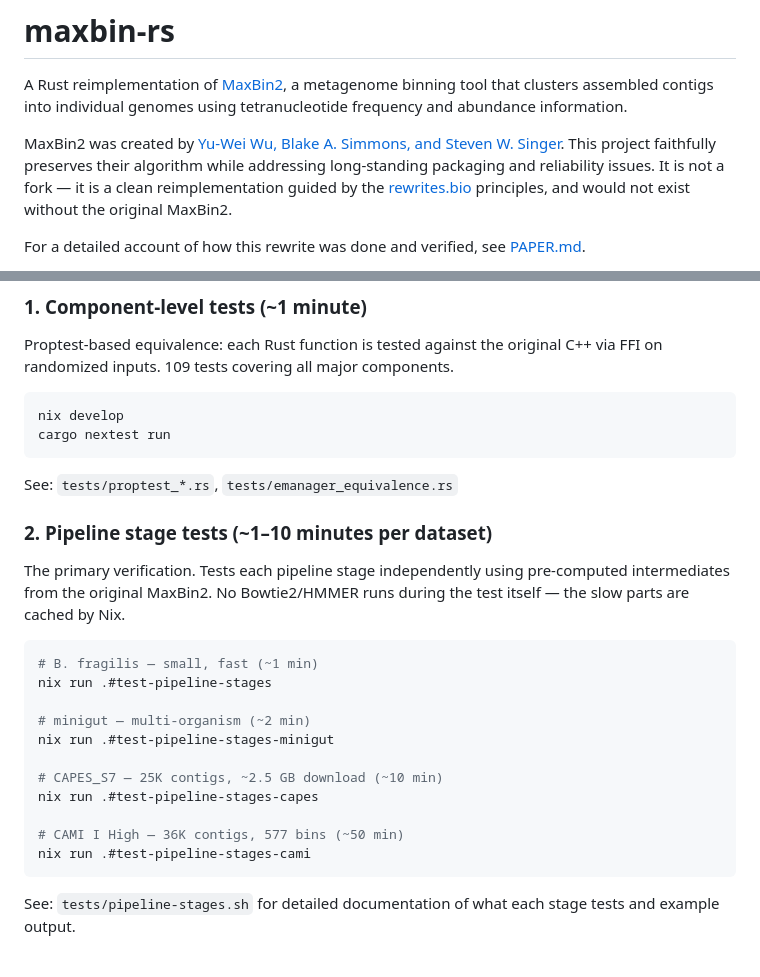
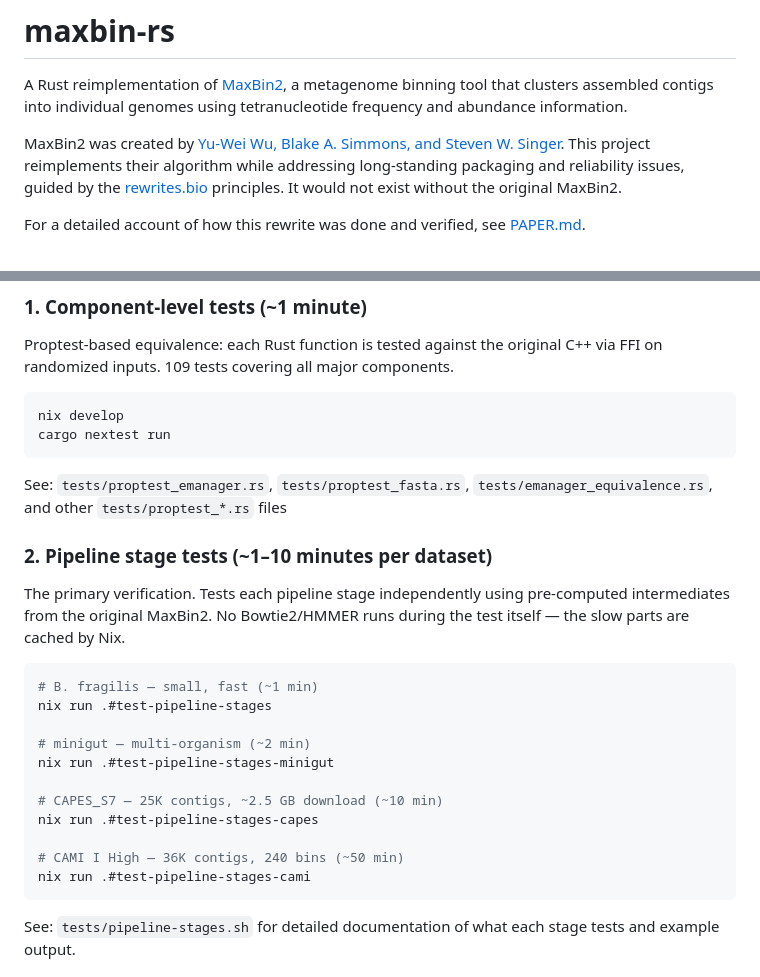
Before and after one commit to werner291/maxbin-rs, a Markdown page: README.md, 2 parts joined by grey strips. Rendered like a GitHub page.

Commit message:
Fix factual errors: 577 seeds not bins, 99→109 test count, real test paths

````diff
--- a/README.md
+++ b/README.md
@@ -6,10 +6,10 @@ using tetranucleotide frequency and abundance information.
 
 MaxBin2 was created by
 [Yu-Wei Wu, Blake A. Simmons, and Steven W. Singer](https://doi.org/10.1093/bioinformatics/btv638).
-This project faithfully preserves their algorithm while addressing long-standing
-packaging and reliability issues. It is not a fork — it is a clean
-reimplementation guided by the [rewrites.bio](https://rewrites.bio) principles,
-and would not exist without the original MaxBin2.
+This project reimplements their algorithm while addressing long-standing
+packaging and reliability issues, guided by the
+[rewrites.bio](https://rewrites.bio) principles. It would not exist
+without the original MaxBin2.
 
 For a detailed account of how this rewrite was done and verified, see
 [PAPER.md](PAPER.md).
@@ -67,7 +67,7 @@ nix develop
 cargo nextest run
 ```
 
-See: `tests/proptest_*.rs`, `tests/emanager_equivalence.rs`
+See: `tests/proptest_emanager.rs`, `tests/proptest_fasta.rs`, `tests/emanager_equivalence.rs`, and other `tests/proptest_*.rs` files
 
 ### 2. Pipeline stage tests (~1–10 minutes per dataset)
 
@@ -85,7 +85,7 @@ nix run .#test-pipeline-stages-minigut
 # CAPES_S7 — 25K contigs, ~2.5 GB download (~10 min)
 nix run .#test-pipeline-stages-capes
 
-# CAMI I High — 36K contigs, 577 bins (~50 min)
+# CAMI I High — 36K contigs, 240 bins (~50 min)
 nix run .#test-pipeline-stages-cami
 ```
 
````
Also changed, not shown: PAPER.md (+1 -1 lines).
